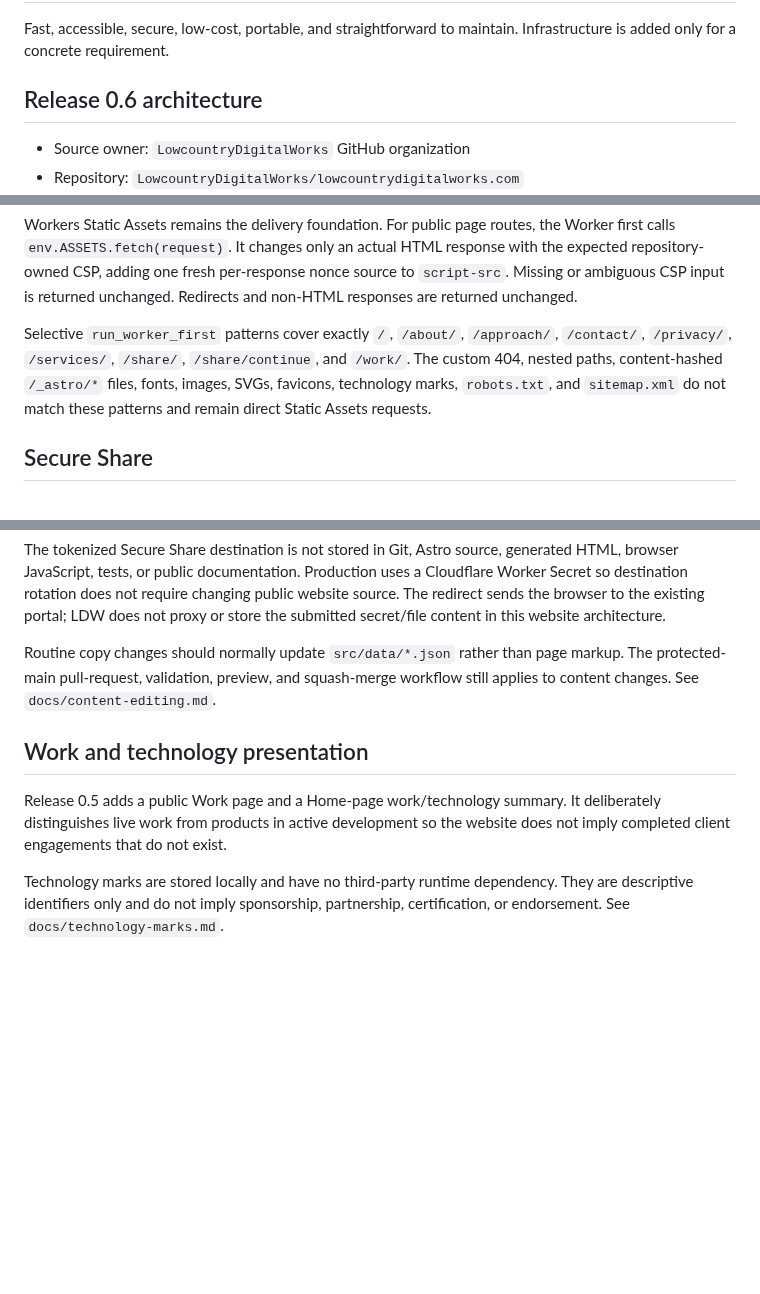
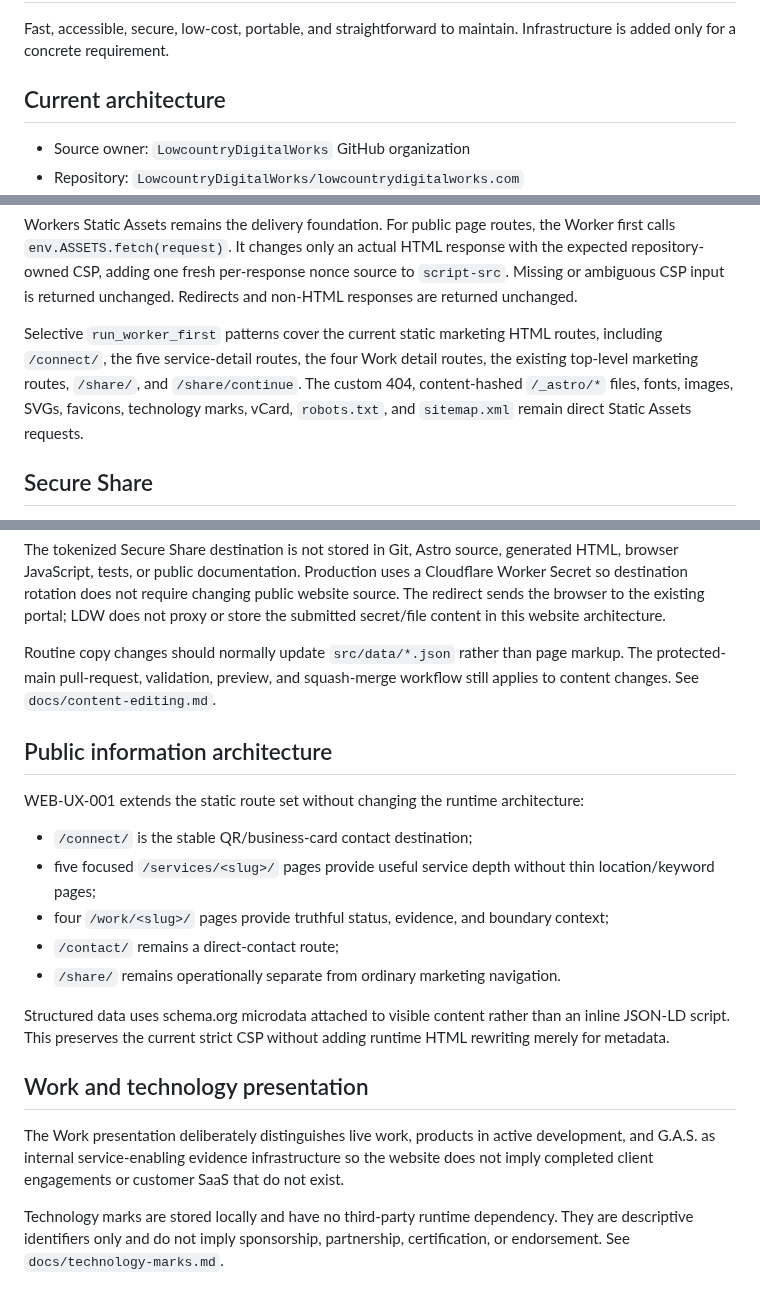
Before and after one commit to LowcountryDigitalWorks/lowcountrydigitalworks.com, a Markdown page: docs/architecture.md, 3 parts joined by grey strips. Rendered like a GitHub page; blank space fills up the shorter version.

Commit message:
WEB-UX-001: document expanded static information architecture

```diff
--- a/docs/architecture.md
+++ b/docs/architecture.md
@@ -4,7 +4,7 @@
 
 Fast, accessible, secure, low-cost, portable, and straightforward to maintain. Infrastructure is added only for a concrete requirement.
 
-## Release 0.6 architecture
+## Current architecture
 
 - Source owner: `LowcountryDigitalWorks` GitHub organization
 - Repository: `LowcountryDigitalWorks/lowcountrydigitalworks.com`
@@ -29,7 +29,7 @@ Astro is used as a maintainability/build layer, not as a browser application fra
 
 Workers Static Assets remains the delivery foundation. For public page routes, the Worker first calls `env.ASSETS.fetch(request)`. It changes only an actual HTML response with the expected repository-owned CSP, adding one fresh per-response nonce source to `script-src`. Missing or ambiguous CSP input is returned unchanged. Redirects and non-HTML responses are returned unchanged.
 
-Selective `run_worker_first` patterns cover exactly `/`, `/about/`, `/approach/`, `/contact/`, `/privacy/`, `/services/`, `/share/`, `/share/continue`, and `/work/`. The custom 404, nested paths, content-hashed `/_astro/*` files, fonts, images, SVGs, favicons, technology marks, `robots.txt`, and `sitemap.xml` do not match these patterns and remain direct Static Assets requests.
+Selective `run_worker_first` patterns cover the current static marketing HTML routes, including `/connect/`, the five service-detail routes, the four Work detail routes, the existing top-level marketing routes, `/share/`, and `/share/continue`. The custom 404, content-hashed `/_astro/*` files, fonts, images, SVGs, favicons, technology marks, vCard, `robots.txt`, and `sitemap.xml` remain direct Static Assets requests.
 
 ## Secure Share
 
@@ -43,9 +43,21 @@ The tokenized Secure Share destination is not stored in Git, Astro source, gener
 
 Routine copy changes should normally update `src/data/*.json` rather than page markup. The protected-main pull-request, validation, preview, and squash-merge workflow still applies to content changes. See `docs/content-editing.md`.
 
+## Public information architecture
+
+WEB-UX-001 extends the static route set without changing the runtime architecture:
+
+- `/connect/` is the stable QR/business-card contact destination;
+- five focused `/services/<slug>/` pages provide useful service depth without thin location/keyword pages;
+- four `/work/<slug>/` pages provide truthful status, evidence, and boundary context;
+- `/contact/` remains a direct-contact route;
+- `/share/` remains operationally separate from ordinary marketing navigation.
+
+Structured data uses schema.org microdata attached to visible content rather than an inline JSON-LD script. This preserves the current strict CSP without adding runtime HTML rewriting merely for metadata.
+
 ## Work and technology presentation
 
-Release 0.5 adds a public Work page and a Home-page work/technology summary. It deliberately distinguishes live work from products in active development so the website does not imply completed client engagements that do not exist.
+The Work presentation deliberately distinguishes live work, products in active development, and G.A.S. as internal service-enabling evidence infrastructure so the website does not imply completed client engagements or customer SaaS that do not exist.
 
 Technology marks are stored locally and have no third-party runtime dependency. They are descriptive identifiers only and do not imply sponsorship, partnership, certification, or endorsement. See `docs/technology-marks.md`.
 
```
